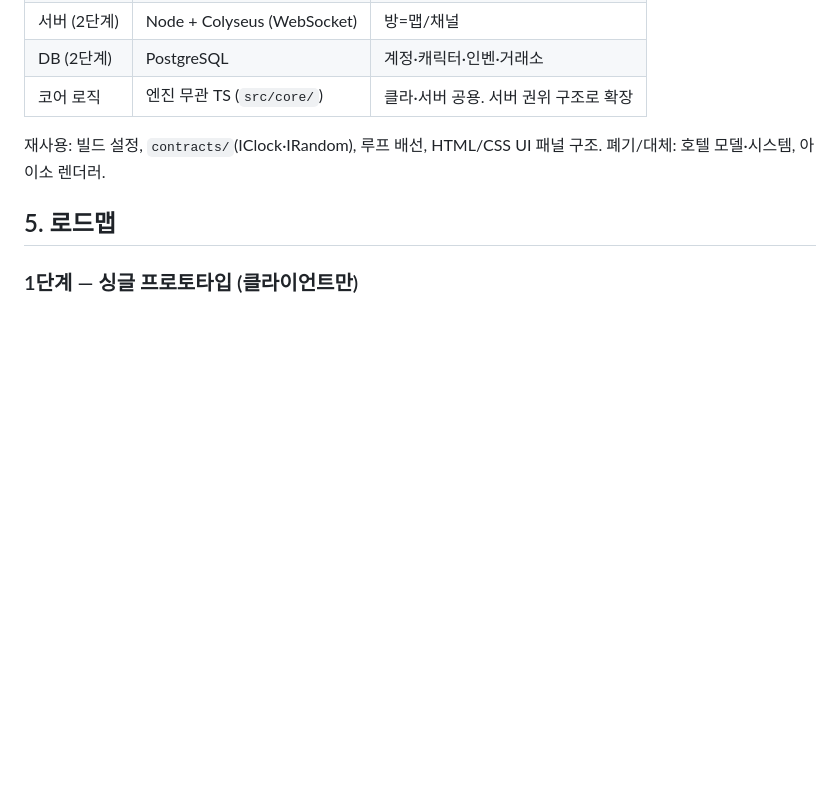
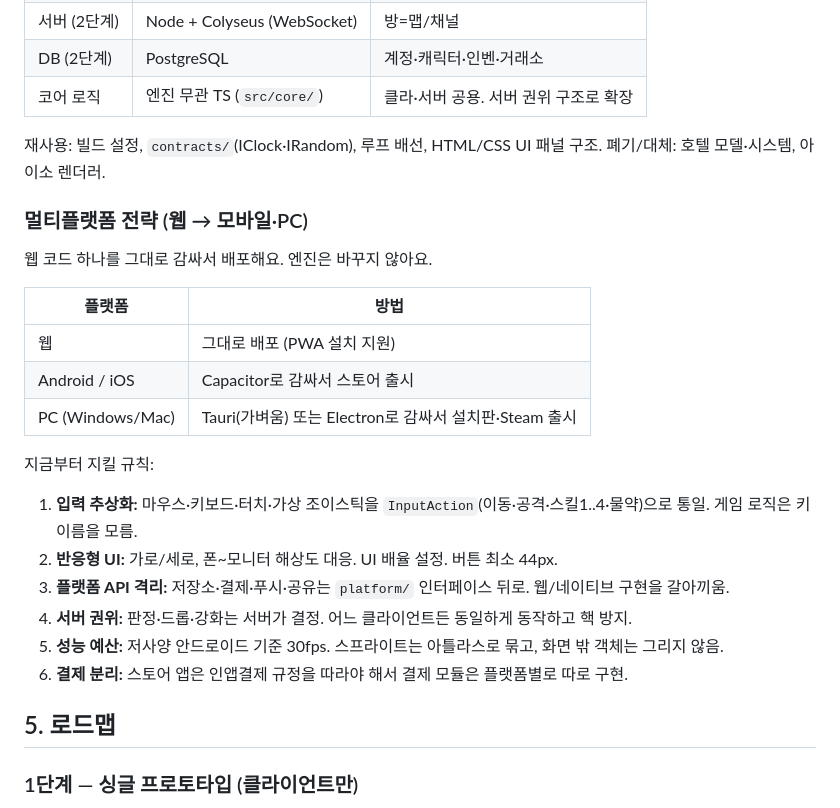
Before and after one commit to Official-Belta/penguin-hotel, a Markdown page: docs/PIVOT_DESIGN.md, the part around the change. Rendered like a GitHub page; blank space fills up the shorter version.

Commit message:
docs: 멀티플랫폼(웹→모바일·PC) 전략 추가
Co-Authored-By: Claude Opus 5.5 <noreply@anthropic.com>
Claude-Session: https://claude.ai/code/session_01YYo6qULWNCEJQwXKBjEKpD

```diff
--- a/docs/PIVOT_DESIGN.md
+++ b/docs/PIVOT_DESIGN.md
@@ -92,6 +92,24 @@
 재사용: 빌드 설정, `contracts/`(IClock·IRandom), 루프 배선, HTML/CSS UI 패널 구조.
 폐기/대체: 호텔 모델·시스템, 아이소 렌더러.
 
+### 멀티플랫폼 전략 (웹 → 모바일·PC)
+
+웹 코드 하나를 그대로 감싸서 배포해요. 엔진은 바꾸지 않아요.
+
+| 플랫폼 | 방법 |
+|---|---|
+| 웹 | 그대로 배포 (PWA 설치 지원) |
+| Android / iOS | Capacitor로 감싸서 스토어 출시 |
+| PC (Windows/Mac) | Tauri(가벼움) 또는 Electron로 감싸서 설치판·Steam 출시 |
+
+지금부터 지킬 규칙:
+1. **입력 추상화:** 마우스·키보드·터치·가상 조이스틱을 `InputAction`(이동·공격·스킬1..4·물약)으로 통일. 게임 로직은 키 이름을 모름.
+2. **반응형 UI:** 가로/세로, 폰~모니터 해상도 대응. UI 배율 설정. 버튼 최소 44px.
+3. **플랫폼 API 격리:** 저장소·결제·푸시·공유는 `platform/` 인터페이스 뒤로. 웹/네이티브 구현을 갈아끼움.
+4. **서버 권위:** 판정·드롭·강화는 서버가 결정. 어느 클라이언트든 동일하게 동작하고 핵 방지.
+5. **성능 예산:** 저사양 안드로이드 기준 30fps. 스프라이트는 아틀라스로 묶고, 화면 밖 객체는 그리지 않음.
+6. **결제 분리:** 스토어 앱은 인앱결제 규정을 따라야 해서 결제 모듈은 플랫폼별로 따로 구현.
+
 ## 5. 로드맵
 
 ### 1단계 — 싱글 프로토타입 (클라이언트만)
```
